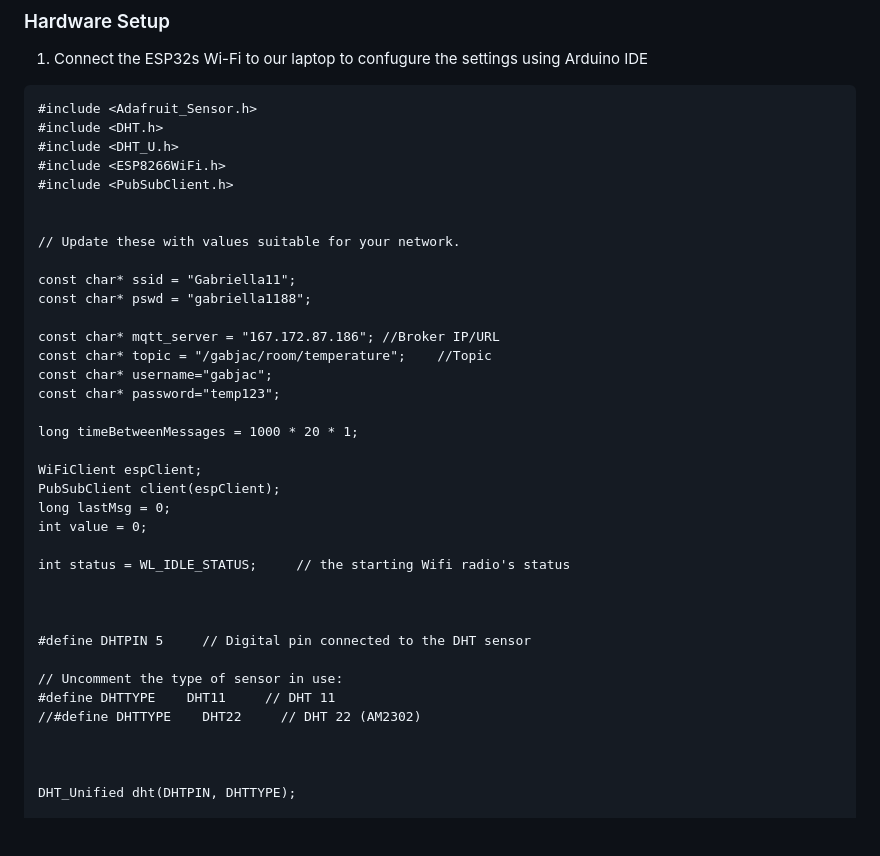
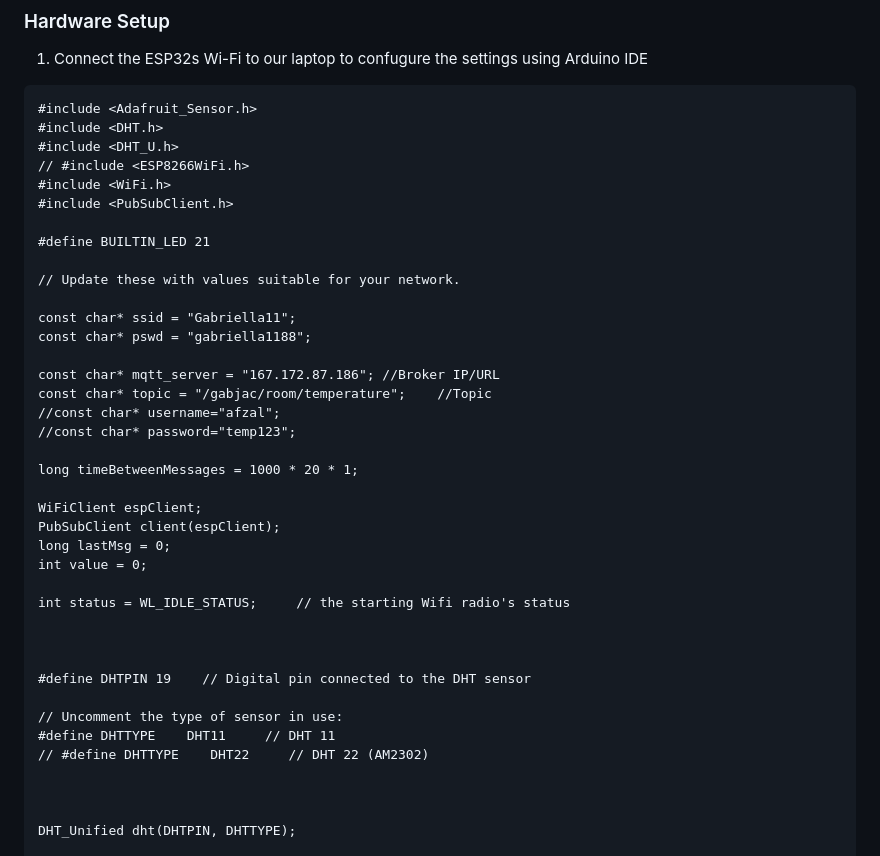
Before and after one commit to JacintaSyilloam/FP-insys, a Markdown page: README.md, the part around the change. Drawn GitHub-style; blank space fills up the shorter version.

```diff
--- a/README.md
+++ b/README.md
@@ -19,9 +19,11 @@
 #include <Adafruit_Sensor.h>
 #include <DHT.h>
 #include <DHT_U.h>
-#include <ESP8266WiFi.h>
+// #include <ESP8266WiFi.h>
+#include <WiFi.h>
 #include <PubSubClient.h>
 
+#define BUILTIN_LED 21
 
 // Update these with values suitable for your network.
 
@@ -30,8 +32,8 @@ const char* pswd = "gabriella1188";
 
 const char* mqtt_server = "167.172.87.186"; //Broker IP/URL
 const char* topic = "/gabjac/room/temperature";    //Topic
-const char* username="gabjac";
-const char* password="temp123";
+//const char* username="afzal";
+//const char* password="temp123";
 
 long timeBetweenMessages = 1000 * 20 * 1;
 
@@ -44,11 +46,11 @@ int status = WL_IDLE_STATUS;     // the starting Wifi radio's status
 
 
 
-#define DHTPIN 5     // Digital pin connected to the DHT sensor
+#define DHTPIN 19    // Digital pin connected to the DHT sensor
 
 // Uncomment the type of sensor in use:
 #define DHTTYPE    DHT11     // DHT 11
-//#define DHTTYPE    DHT22     // DHT 22 (AM2302)
+// #define DHTTYPE    DHT22     // DHT 22 (AM2302)
 
 
 
```
